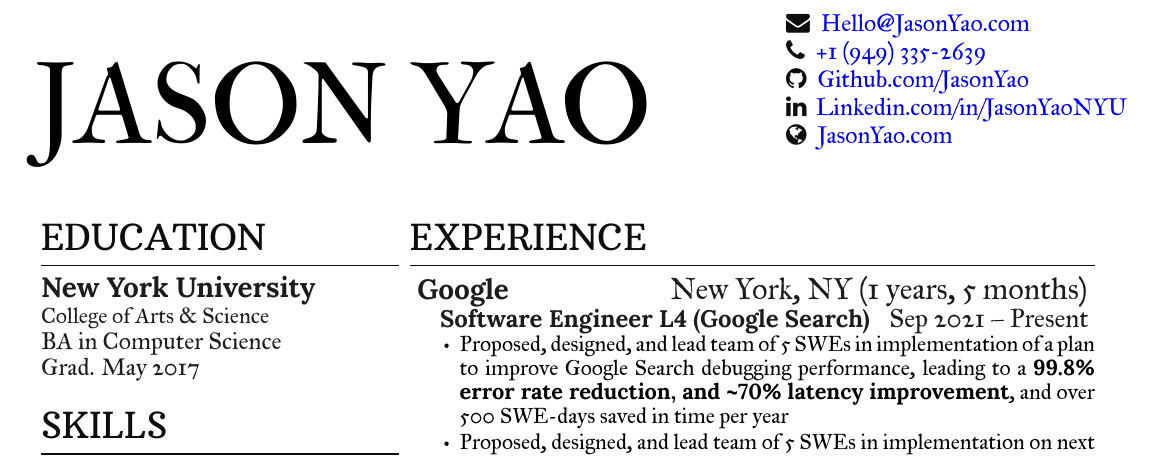
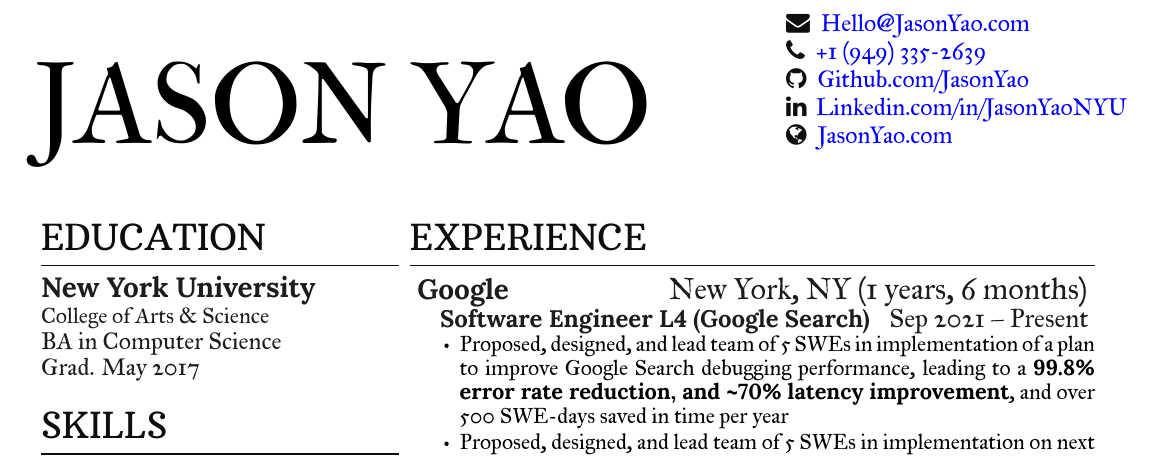
Before and after one commit to JasonYao/resume, a LaTeX CV (Resume_Jason_Yao.tex): part of the page, cut so that both start at the same text. Compiled offline with XeLaTeX.

Commit message:
[Build] 460184432ea3031a309f773293f134cdd1e9aac5

```diff
--- a/Resume_Jason_Yao.tex
+++ b/Resume_Jason_Yao.tex
@@ -148,7 +148,7 @@ I know how to learn, use Google, sing badly in the shower, and read SO
 %
 \section{Experience}
 
-    \workplace{Google}{New York, NY}{1 years, 5 months}
+    \workplace{Google}{New York, NY}{1 years, 6 months}
             \position{Software Engineer L4 (Google Search)}{Sep 2021 – Present}
         \vspace{\topsep} % Hacky fix for awkward extra vertical space
         \begin{tightemize}
```
Also changed, not shown: docs/Resume_Jason_Yao.pdf, docs/Resume_Jason_Yao.png.
